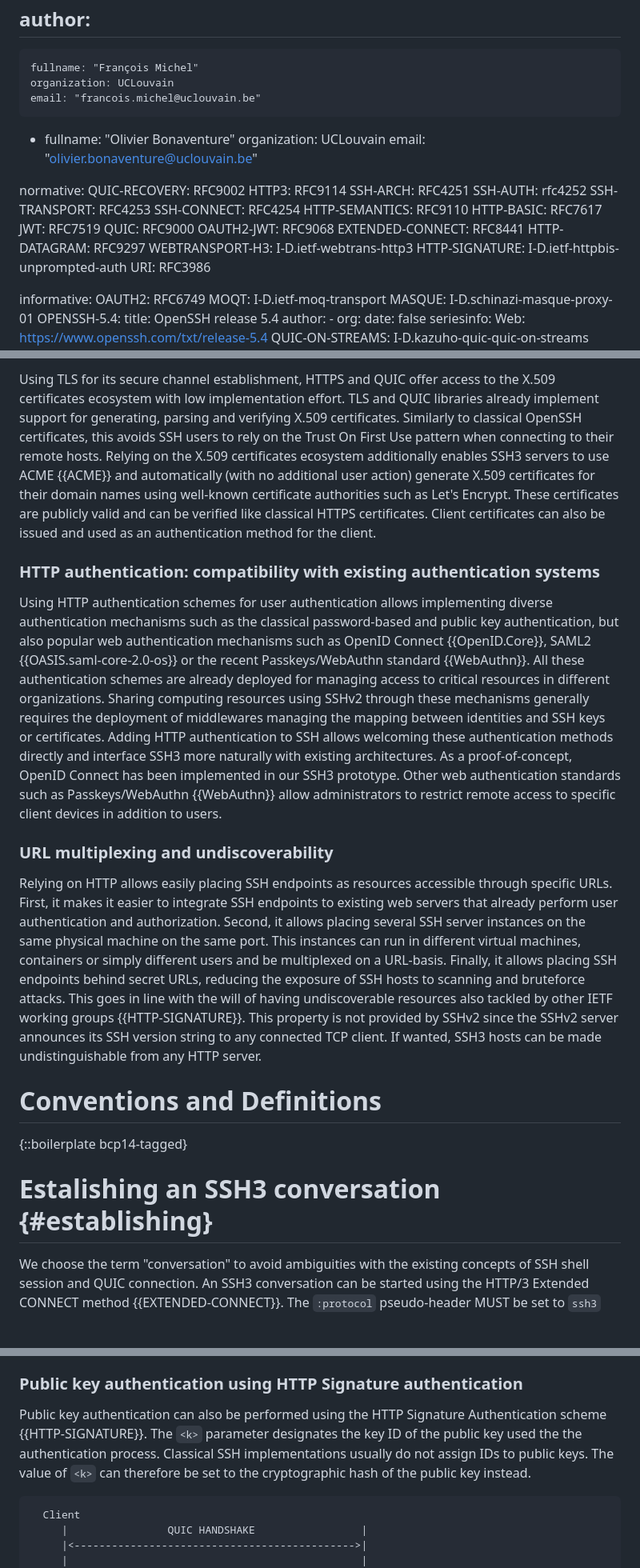
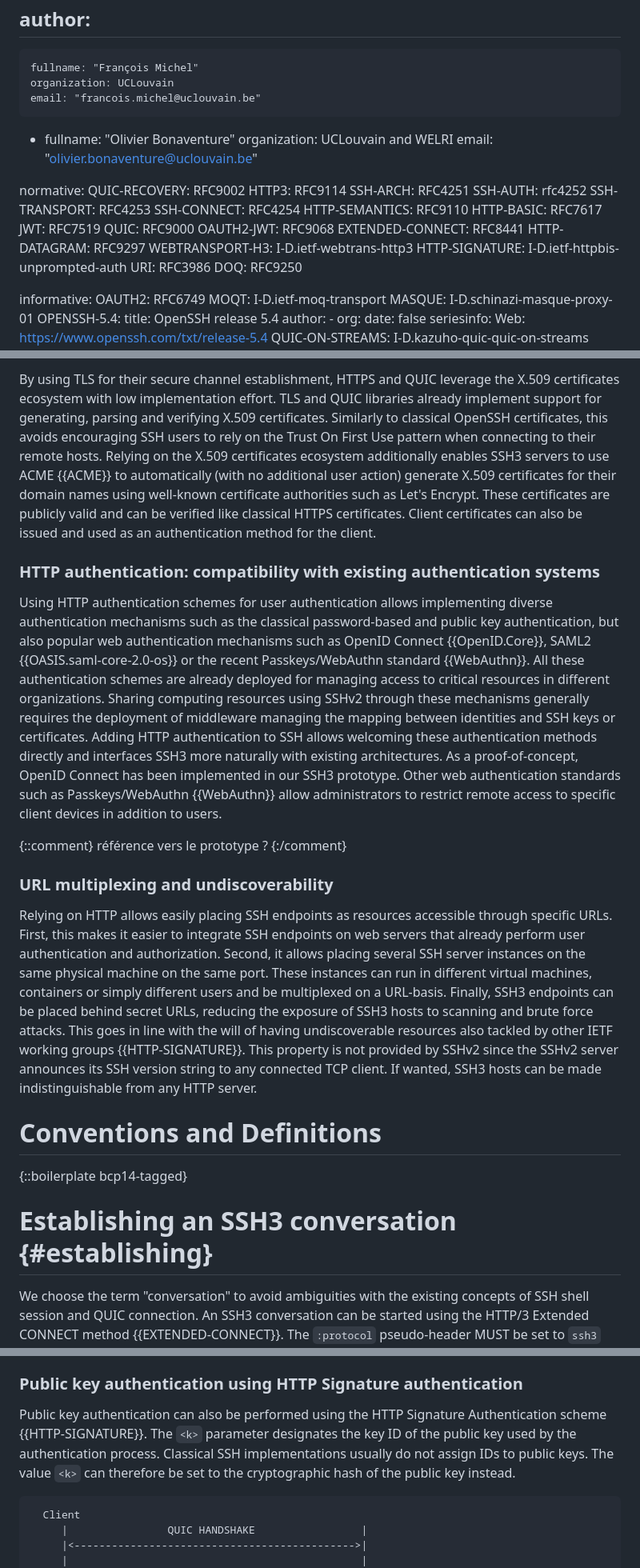
Before and after one commit to francoismichel/ssh3-spec, a Markdown page: draft-michel-ssh3.md, 3 parts joined by grey strips. Shown at 80% size. Drawn GitHub-style; blank space fills up the shorter version.

```diff
--- a/draft-michel-ssh3.md
+++ b/draft-michel-ssh3.md
@@ -33,7 +33,7 @@ author:
     email: "francois.michel@uclouvain.be"
  -
     fullname: "Olivier Bonaventure"
-    organization: UCLouvain
+    organization: UCLouvain and WELRI
     email: "olivier.bonaventure@uclouvain.be"
 
 normative:
@@ -53,7 +53,7 @@ normative:
   WEBTRANSPORT-H3: I-D.ietf-webtrans-http3
   HTTP-SIGNATURE: I-D.ietf-httpbis-unprompted-auth
   URI: RFC3986
-
+  DOQ: RFC9250
 
 informative:
   OAUTH2: RFC6749
@@ -259,15 +273,16 @@ authenticated and encrypted starting from the Handshake encryption level.
 
-Using TLS for its secure channel establishment, HTTPS and QUIC offer access to the X.509 certificates
+By using TLS for their secure channel establishment, HTTPS and QUIC leverage the X.509 certificates
 ecosystem with low implementation effort. TLS and QUIC libraries already implement support
 for generating, parsing and verifying X.509 certificates. Similarly to classical OpenSSH certificates,
-this avoids SSH users to rely on the Trust On First Use pattern when connecting to their
+this avoids encouraging SSH users to rely on the Trust On First Use pattern when connecting to their
 remote hosts. Relying on the X.509 certificates ecosystem additionally enables SSH3 servers to use
-ACME {{ACME}} and automatically (with no additional user action) generate X.509 certificates for their
+ACME {{ACME}} to automatically (with no additional user action) generate X.509 certificates for their
 domain names using well-known certificate authorities such as Let's Encrypt. These certificates are publicly valid and can be verified like classical HTTPS certificates. Client certificates can also be issued
 and used as an authentication method for the client.
 
 
 ### HTTP authentication: compatibility with existing authentication systems
+
 Using HTTP authentication schemes for user authentication allows implementing
 diverse authentication
 mechanisms such as the classical password-based and public key authentication,
@@ -278,33 +293,37 @@ web authentication mechanisms such as OpenID Connect {{OpenID.Core}}, SAML2
 for managing access to critical resources in different organizations. Sharing
 computing resources
 using SSHv2 through these mechanisms generally requires the deployment of
-middlewares managing the
+middleware managing the
 mapping between identities and SSH keys or certificates. Adding HTTP
 authentication to SSH allows welcoming these authentication methods directly
-and interface SSH3 more naturally with existing architectures. As a
+and interfaces SSH3 more naturally with existing architectures. As a
 proof-of-concept, OpenID Connect has been implemented in our SSH3 prototype.
 Other web authentication standards such as Passkeys/WebAuthn {{WebAuthn}}
 allow administrators to restrict remote access to specific client devices in addition to users.
 
+{::comment}
+référence vers le prototype ?
+{:/comment}
 
 ### URL multiplexing and undiscoverability
 
 Relying on HTTP allows easily placing SSH endpoints as resources accessible through specific URLs.
-First, it makes it easier to integrate SSH endpoints to existing web servers that already perform
-user authentication and authorization. Second, it allows placing several SSH server instances on the same physical machine on the same port. This instances can run in different virtual machines, containers or
+First, this makes it easier to integrate SSH endpoints on web servers that already perform
+user authentication and authorization. Second, it allows placing several SSH server instances on the same physical machine on the same port. These instances can run in different virtual machines, containers or
 simply different users and be multiplexed on a URL-basis.
-Finally, it allows placing SSH endpoints behind secret URLs, reducing the exposure of SSH hosts to
-scanning and bruteforce attacks. This goes in line with the will of having undiscoverable resources
+Finally, SSH3 endpoints can be placed behind secret URLs, reducing the exposure of SSH3 hosts to
+scanning and brute force attacks. This goes in line with the will of having undiscoverable resources
 also tackled by other IETF working groups {{HTTP-SIGNATURE}}. This property is not provided by SSHv2 since
 the SSHv2 server announces its SSH version string to any connected TCP client. If wanted, SSH3 hosts can be made
-undistinguishable from any HTTP server.
+indistinguishable from any HTTP server.
 
 
 # Conventions and Definitions
 
 {::boilerplate bcp14-tagged}
 
-# Estalishing an SSH3 conversation {#establishing}
+# Establishing an SSH3 conversation {#establishing}
+
 We choose the term "conversation" to avoid ambiguities with the existing
 concepts of SSH shell session and QUIC connection.
 An SSH3 conversation can be started using the HTTP/3 Extended CONNECT
@@ -434,9 +453,9 @@ being replayed.
 
 Public key authentication can also be performed using the HTTP Signature
 Authentication scheme {{HTTP-SIGNATURE}}. The `<k>` parameter designates
-the key ID of the public key used the the authentication process.
+the key ID of the public key used by the authentication process.
 Classical SSH implementations usually do not assign IDs to public keys.
-The value of `<k>` can therefore be set to the cryptographic hash of
+The value `<k>` can therefore be set to the cryptographic hash of
 the public key instead.
 
 ~~~~
```
Also changed, not shown: other parts of draft-michel-ssh3.md (+47 -33 lines).
